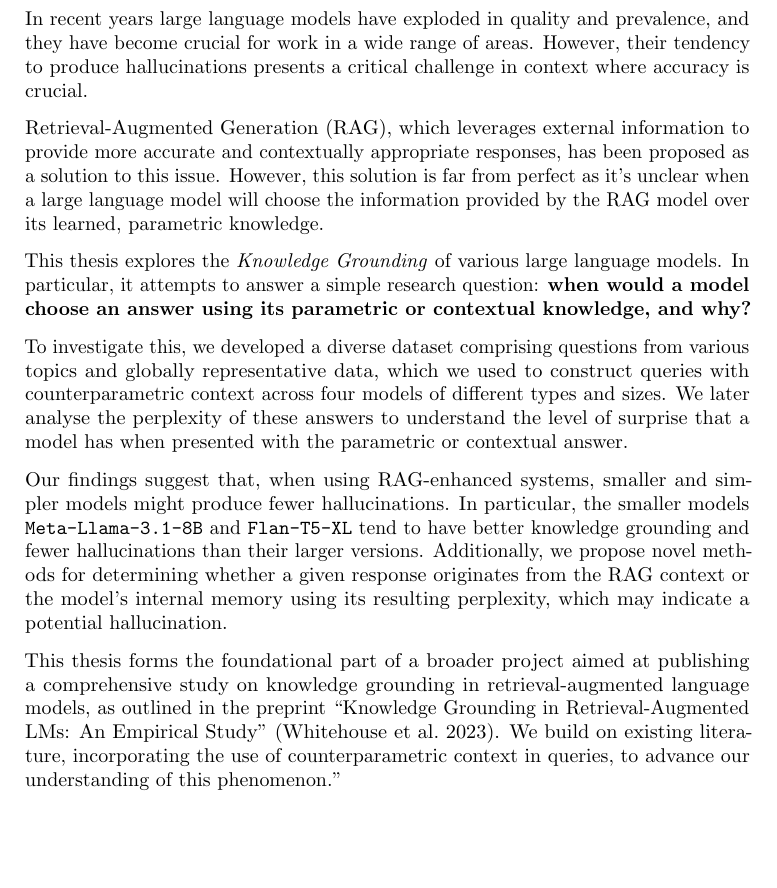
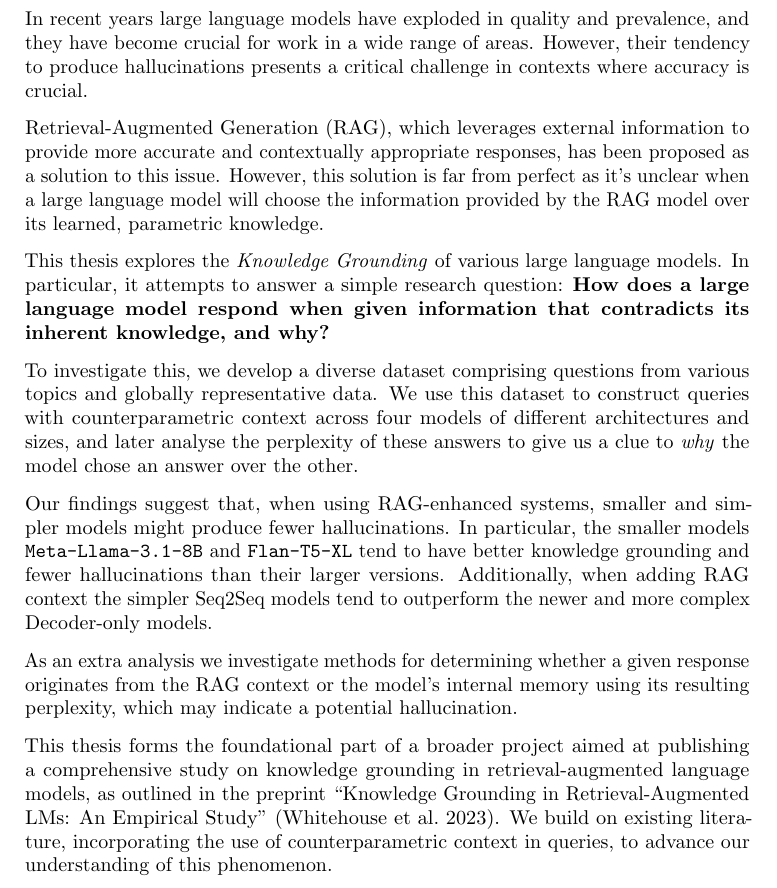
Before and after one commit to mfixman/rag-thesis, a LaTeX paper (Report/knowledge_grounding.tex, which reads Report/abstract.tex): part of page 3 of 60, cut so that both start at the same text, the shorter picture padded with empty space. The pictures show the PDF file Report/tex/knowledge_grounding.pdf that the author committed with the source.

Commit message:
Improving abstract.

```diff
--- a/Report/abstract.tex
+++ b/Report/abstract.tex
@@ -1,19 +1,21 @@
 \begin{abstract}
 
 In recent years large language models have exploded in quality and prevalence, and they have become crucial for work in a wide range of areas.
-However, their tendency to produce hallucinations presents a critical challenge in context where accuracy is crucial.
+However, their tendency to produce hallucinations presents a critical challenge in contexts where accuracy is crucial.
 
 Retrieval-Augmented Generation (RAG), which leverages external information to provide more accurate and contextually appropriate responses, has been proposed as a solution to this issue.
 However, this solution is far from perfect as it's unclear when a large language model will choose the information provided by the RAG model over its learned, parametric knowledge.
 
 This thesis explores the \emph{Knowledge Grounding} of various large language models.
-In particular, it attempts to answer a simple research question: \textbf{when would a model choose an answer using its parametric or contextual knowledge, and why?}
+In particular, it attempts to answer a simple research question: \textbf{How does a large language model respond when given information that contradicts its inherent knowledge, and why?}
 
-To investigate this, we developed a diverse dataset comprising questions from various topics and globally representative data, which we used to construct queries with counterparametric context across four models of different types and sizes.
-We later analyse the perplexity of these answers to understand the level of surprise that a model has when presented with the parametric or contextual answer.
+To investigate this, we develop a diverse dataset comprising questions from various topics and globally representative data.
+We use this dataset to construct queries with counterparametric context across four models of different architectures and sizes, and later analyse the perplexity of these answers to give us a clue to \textit{why} the model chose an answer over the other.
 
 Our findings suggest that, when using RAG-enhanced systems, smaller and simpler models might produce fewer hallucinations.
 In particular, the smaller models \texttt{Meta-Llama-3.1-8B} and \texttt{Flan-T5-XL} tend to have better knowledge grounding and fewer hallucinations than their larger versions.
-Additionally, we propose novel methods for determining whether a given response originates from the RAG context or the model's internal memory using its resulting perplexity, which may indicate a potential hallucination.
+Additionally, when adding RAG context the simpler Seq2Seq models tend to outperform the newer and more complex Decoder-only models.
+
+As an extra analysis we investigate methods for determining whether a given response originates from the RAG context or the model's internal memory using its resulting perplexity, which may indicate a potential hallucination.
 
 This thesis forms the foundational part of a broader project aimed at publishing a comprehensive study on knowledge grounding in retrieval-augmented language models, as outlined in the preprint ``Knowledge Grounding in Retrieval-Augmented LMs: An Empirical Study'' \citep{knowledge_grounding_retrieval_augmented}.
```
Also changed, not shown: Report/tex/knowledge_grounding.pdf, Report/abstract.tex (2 more changed lines).
